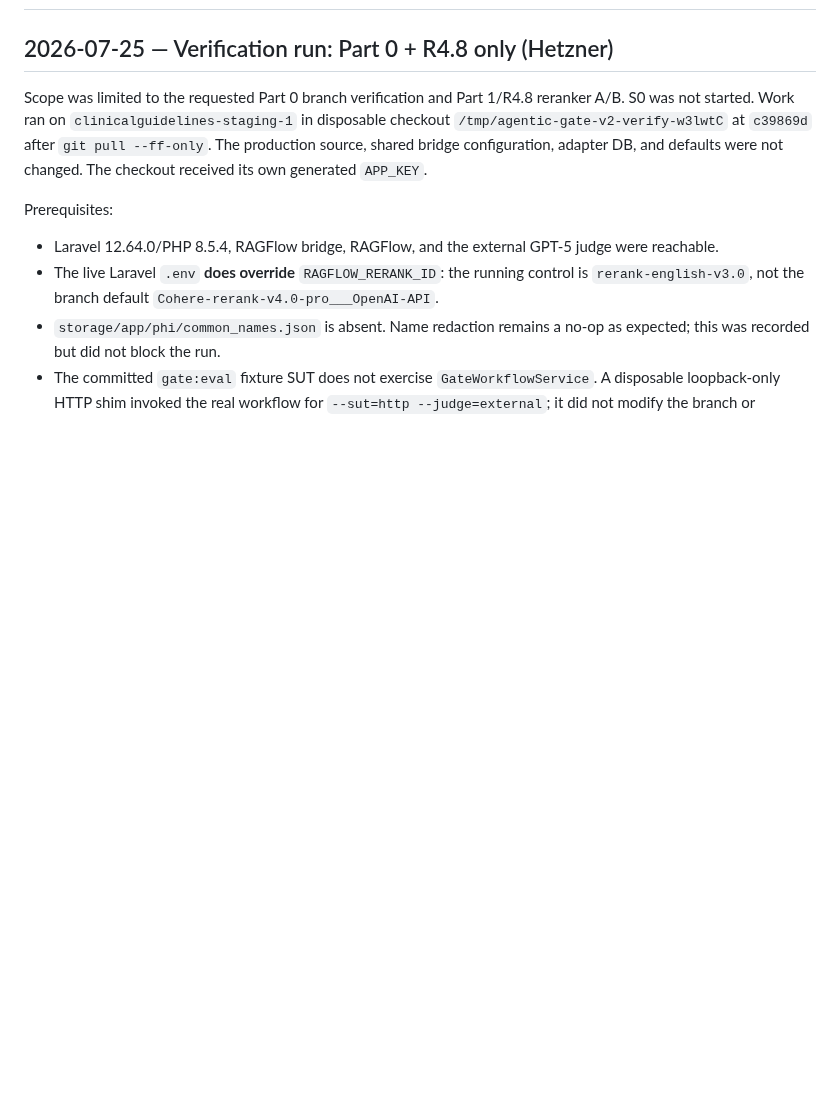
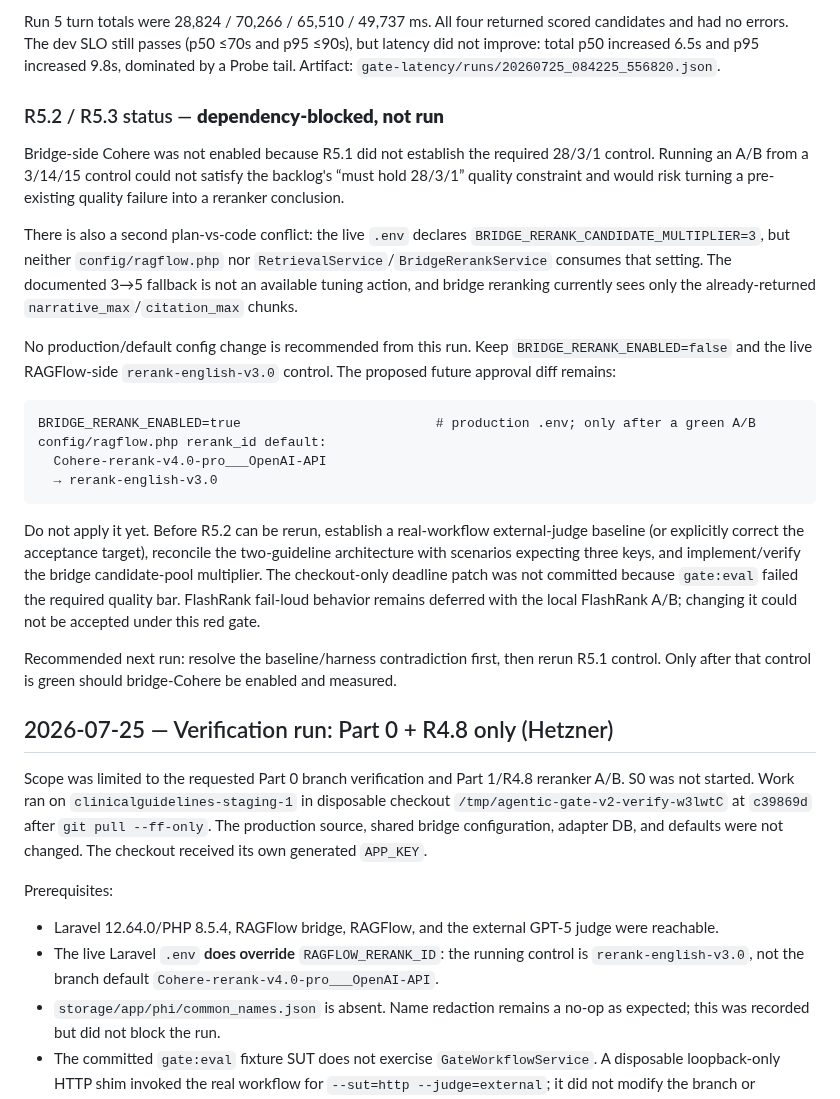
Before and after one commit to vanalexgr/Laravel-RAGFLOW-router, a Markdown page: docs/CODEX_PROGRESS.md, the part around one of its changes. GitHub-like rendering; blank space fills up the shorter version.

Commit message:
docs(gate-v2): record Run 5 quality-control blocker

````diff
--- a/docs/CODEX_PROGRESS.md
+++ b/docs/CODEX_PROGRESS.md
@@ -2,3 +79,40 @@
+Run 5 turn totals were 28,824 / 70,266 / 65,510 / 49,737 ms. All four returned scored candidates and
+had no errors. The dev SLO still passes (p50 ≤70s and p95 ≤90s), but latency did not improve: total
+p50 increased 6.5s and p95 increased 9.8s, dominated by a Probe tail. Artifact:
+`gate-latency/runs/20260725_084225_556820.json`.
+
+### R5.2 / R5.3 status — **dependency-blocked, not run**
+
+Bridge-side Cohere was not enabled because R5.1 did not establish the required 28/3/1 control.
+Running an A/B from a 3/14/15 control could not satisfy the backlog's “must hold 28/3/1” quality
+constraint and would risk turning a pre-existing quality failure into a reranker conclusion.
+
+There is also a second plan-vs-code conflict: the live `.env` declares
+`BRIDGE_RERANK_CANDIDATE_MULTIPLIER=3`, but neither `config/ragflow.php` nor
+`RetrievalService`/`BridgeRerankService` consumes that setting. The documented 3→5 fallback is not an
+available tuning action, and bridge reranking currently sees only the already-returned
+`narrative_max`/`citation_max` chunks.
+
+No production/default config change is recommended from this run. Keep
+`BRIDGE_RERANK_ENABLED=false` and the live RAGFlow-side `rerank-english-v3.0` control. The proposed
+future approval diff remains:
+
+```text
+BRIDGE_RERANK_ENABLED=true                         # production .env; only after a green A/B
+config/ragflow.php rerank_id default:
+  Cohere-rerank-v4.0-pro___OpenAI-API
+  → rerank-english-v3.0
+```
+
+Do not apply it yet. Before R5.2 can be rerun, establish a real-workflow external-judge baseline (or
+explicitly correct the acceptance target), reconcile the two-guideline architecture with scenarios
+expecting three keys, and implement/verify the bridge candidate-pool multiplier. The checkout-only
+deadline patch was not committed because `gate:eval` failed the required quality bar. FlashRank
+fail-loud behavior remains deferred with the local FlashRank A/B; changing it could not be accepted
+under this red gate.
+
+Recommended next run: resolve the baseline/harness contradiction first, then rerun R5.1 control. Only
+after that control is green should bridge-Cohere be enabled and measured.
 
 ## 2026-07-25 — Verification run: Part 0 + R4.8 only (Hetzner)
 
````
Also changed, not shown: other parts of docs/CODEX_PROGRESS.md (+77 -0 lines).
